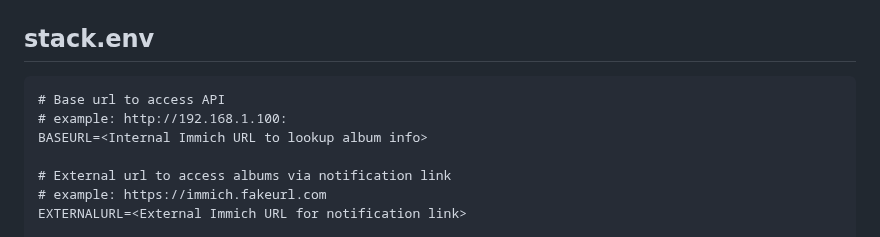
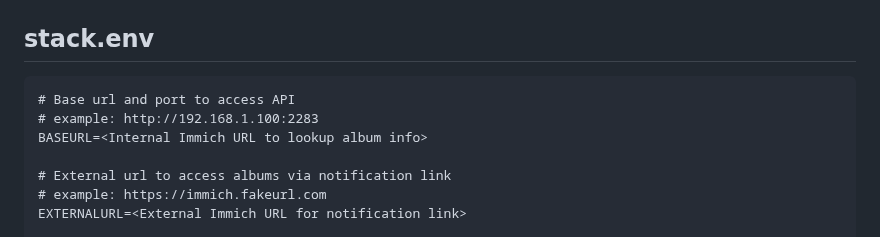
Before and after one commit to pman07/Immich_Notify, a Markdown page: README.md, the part around the change. GitHub-like rendering.

````diff
--- a/README.md
+++ b/README.md
@@ -59,8 +59,8 @@ services:
 
 ## stack.env
 ```
-# Base url to access API
-# example: http://192.168.1.100:
+# Base url and port to access API
+# example: http://192.168.1.100:2283
 BASEURL=<Internal Immich URL to lookup album info>
 
 # External url to access albums via notification link
````
